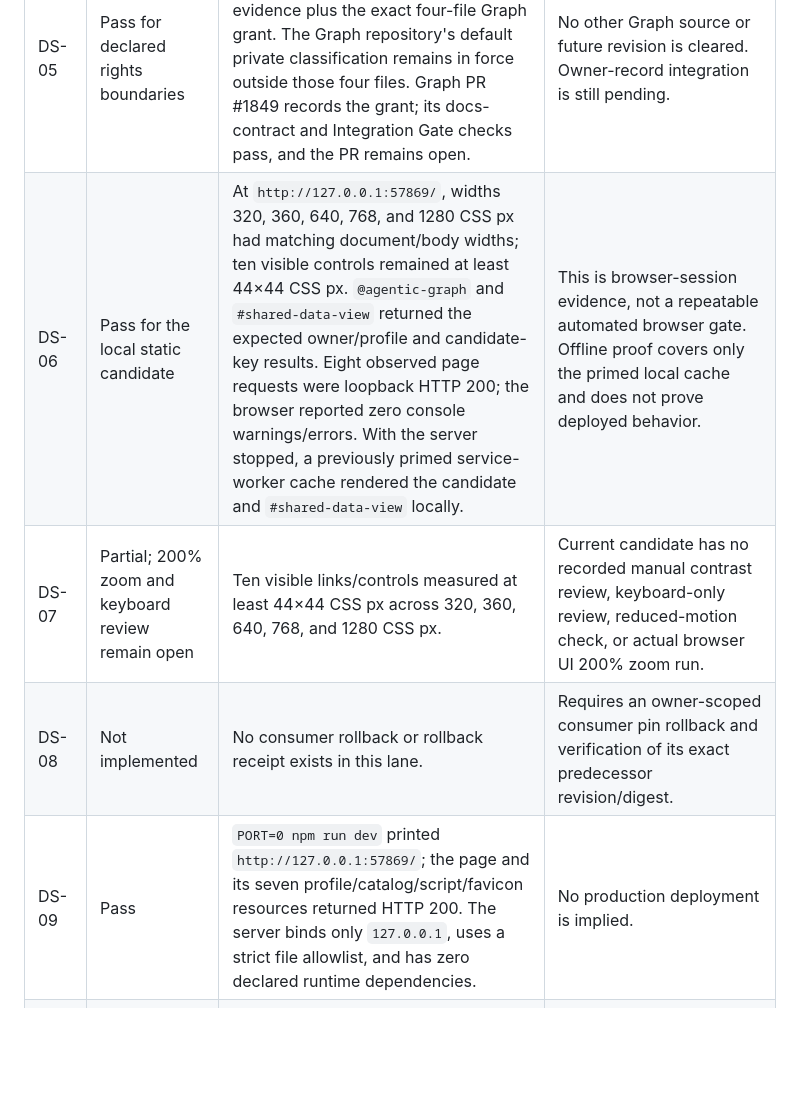
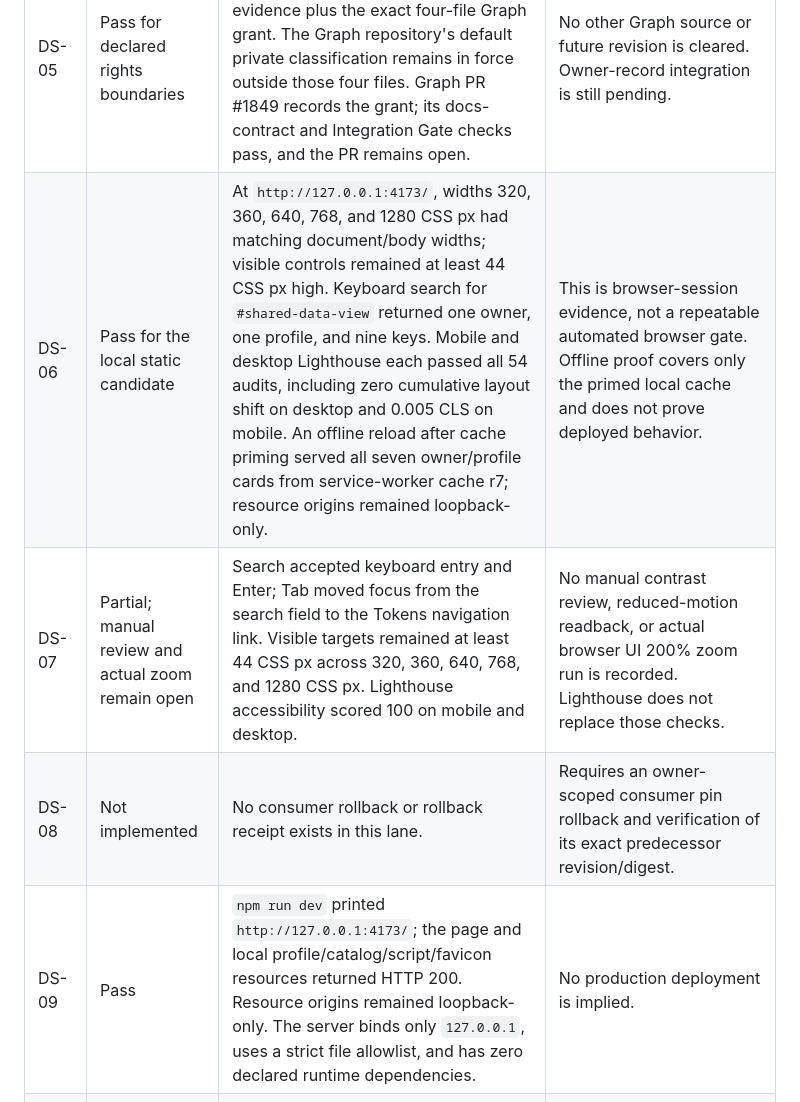
Before and after one commit to huijoohwee/agentic-design-system, a Markdown page: prd-tad-adr-mvp-gtm-agentic-design-system.md, the part around one of its changes. Drawn GitHub-style; blank space fills up the shorter version.

```diff
--- a/prd-tad-adr-mvp-gtm-agentic-design-system.md
+++ b/prd-tad-adr-mvp-gtm-agentic-design-system.md
@@ -188,10 +188,10 @@ Audit surface: authoring lane `agent/device-0232231d4a19/design-system-registry`
 | DS-03 | Pass for central projections and the existing Commerce pin | `design-generated-output-check` confirms the Base and Graph generated CSS projections match their profile digests and Commerce CSS matches its consumer pin. | Graph and Base have no central consumer pins or adoption receipts; source-owner regeneration and consumer rollback are not demonstrated. |
 | DS-04 | Partial | The registry checker rejects a conflicting declaration in its site fixtures and scans site CSS/HTML/JS for Commerce variables. | It does not scan consumer cascade layers or all product declarations; consumer override prevention remains unproven. |
 | DS-05 | Pass for declared rights boundaries | `design-license-boundary-check` verifies the central/Base and Commerce MIT evidence plus the exact four-file Graph grant. The Graph repository's default private classification remains in force outside those four files. Graph PR #1849 records the grant; its docs-contract and Integration Gate checks pass, and the PR remains open. | No other Graph source or future revision is cleared. Owner-record integration is still pending. |
-| DS-06 | Pass for the local static candidate | At `http://127.0.0.1:57869/`, widths 320, 360, 640, 768, and 1280 CSS px had matching document/body widths; ten visible controls remained at least 44×44 CSS px. `@agentic-graph` and `#shared-data-view` returned the expected owner/profile and candidate-key results. Eight observed page requests were loopback HTTP 200; the browser reported zero console warnings/errors. With the server stopped, a previously primed service-worker cache rendered the candidate and `#shared-data-view` locally. | This is browser-session evidence, not a repeatable automated browser gate. Offline proof covers only the primed local cache and does not prove deployed behavior. |
-| DS-07 | Partial; 200% zoom and keyboard review remain open | Ten visible links/controls measured at least 44×44 CSS px across 320, 360, 640, 768, and 1280 CSS px. | Current candidate has no recorded manual contrast review, keyboard-only review, reduced-motion check, or actual browser UI 200% zoom run. |
+| DS-06 | Pass for the local static candidate | At `http://127.0.0.1:4173/`, widths 320, 360, 640, 768, and 1280 CSS px had matching document/body widths; visible controls remained at least 44 CSS px high. Keyboard search for `#shared-data-view` returned one owner, one profile, and nine keys. Mobile and desktop Lighthouse each passed all 54 audits, including zero cumulative layout shift on desktop and 0.005 CLS on mobile. An offline reload after cache priming served all seven owner/profile cards from service-worker cache r7; resource origins remained loopback-only. | This is browser-session evidence, not a repeatable automated browser gate. Offline proof covers only the primed local cache and does not prove deployed behavior. |
+| DS-07 | Partial; manual review and actual zoom remain open | Search accepted keyboard entry and Enter; Tab moved focus from the search field to the Tokens navigation link. Visible targets remained at least 44 CSS px across 320, 360, 640, 768, and 1280 CSS px. Lighthouse accessibility scored 100 on mobile and desktop. | No manual contrast review, reduced-motion readback, or actual browser UI 200% zoom run is recorded. Lighthouse does not replace those checks. |
 | DS-08 | Not implemented | No consumer rollback or rollback receipt exists in this lane. | Requires an owner-scoped consumer pin rollback and verification of its exact predecessor revision/digest. |
-| DS-09 | Pass | `PORT=0 npm run dev` printed `http://127.0.0.1:57869/`; the page and its seven profile/catalog/script/favicon resources returned HTTP 200. The server binds only `127.0.0.1`, uses a strict file allowlist, and has zero declared runtime dependencies. | No production deployment is implied. |
+| DS-09 | Pass | `npm run dev` printed `http://127.0.0.1:4173/`; the page and local profile/catalog/script/favicon resources returned HTTP 200. Resource origins remained loopback-only. The server binds only `127.0.0.1`, uses a strict file allowlist, and has zero declared runtime dependencies. | No production deployment is implied. |
 | DS-10 | Partial; shared read-only contract passes | `npm run check:design-system` verifies browser query fixtures, WebMCP stub registration, equal MCP/WebMCP names and schemas, and a real stdio MCP initialize/list/call exchange. The live browser correctly reports that WebMCP is unavailable and keeps search active. | Native WebMCP execution could not be tested because this browser exposes no `document.modelContext`; verify on a supporting browser before claiming native browser-tool execution. |
 
 Additional local evidence at predecessor head `a1c56f8ba3c3b8892897fcdbf6d61ed09784b6b7`: `npm run check:design-system`, `node scripts/check-public-release.mjs`, and `git diff --check` passed. The live AOS `land` recheck reported `no pull-request integration capability selected`; `.agentic-os.json` did not bind the PR route, leaving the lane projection's PR number null. `queue show` confirmed that the current provider requires the Integration Gate but has no required pull-request rule; provider policy is a separate repository-authority action. The site contains 86,812 bytes across 13 files; predecessor lane has 24 changed paths; the largest changed file is 563 lines; runtime-module additions are within the three-module budget when build-time profile generators are excluded. `package.json` declares zero dependencies. Incremental external spend and product model calls are $0 and 0. No production audit or deployment was run.
```
Also changed, not shown: other parts of prd-tad-adr-mvp-gtm-agentic-design-system.md (+13 -13 lines).
